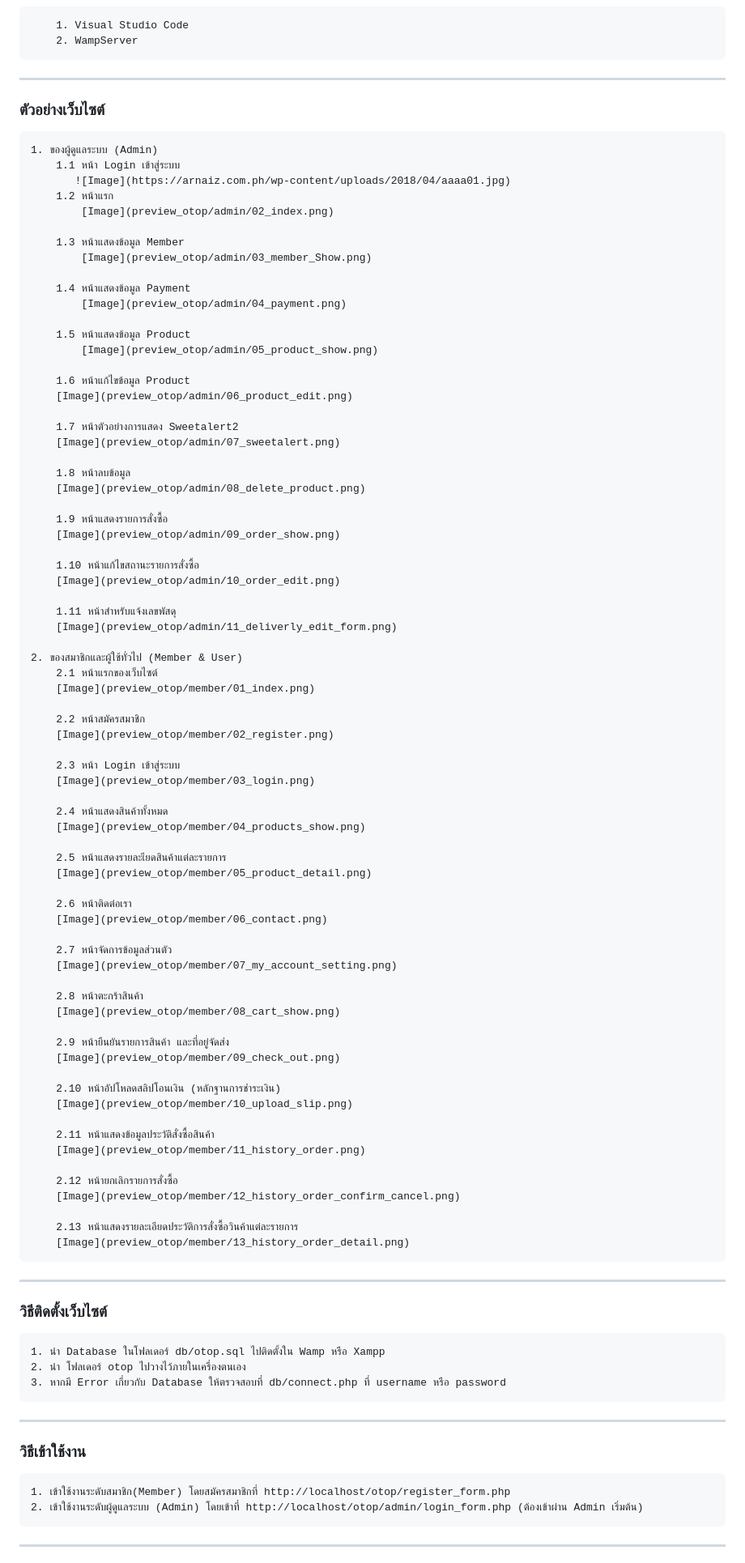
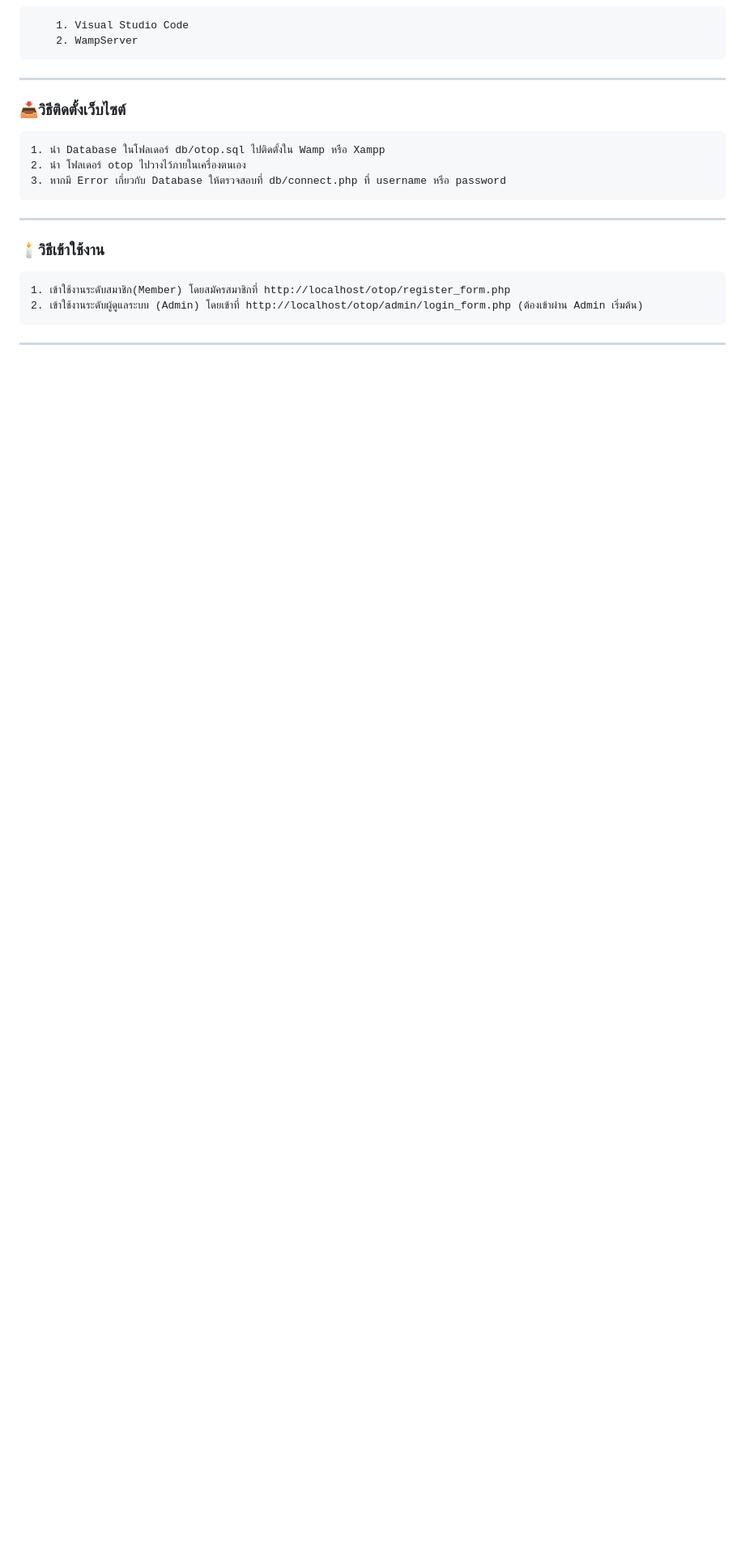
Before and after one commit to Adisak-KS/Project-Website-OTOP, a Markdown page: readme.md, the part around one of its changes. Shown at 81% size. GitHub-like rendering; blank space fills up the shorter version.

```diff
--- a/readme.md
+++ b/readme.md
@@ -80,84 +80,7 @@ ___
 
 ___
 
-### ตัวอย่างเว็บไซต์
-
-    1. ของผู้ดูแลระบบ (Admin)
-        1.1 หน้า Login เข้าสู่ระบบ
-           ![Image](https://arnaiz.com.ph/wp-content/uploads/2018/04/aaaa01.jpg)
-        1.2 หน้าแรก
-            [Image](preview_otop/admin/02_index.png)
-
-        1.3 หน้าแสดงข้อมูล Member
-            [Image](preview_otop/admin/03_member_Show.png)
-
-        1.4 หน้าแสดงข้อมูล Payment
-            [Image](preview_otop/admin/04_payment.png)
-
-        1.5 หน้าแสดงข้อมูล Product
-            [Image](preview_otop/admin/05_product_show.png)
-
-        1.6 หน้าแก้ไขข้อมูล Product
-        [Image](preview_otop/admin/06_product_edit.png)
-
-        1.7 หน้าตัวอย่างการแสดง Sweetalert2
-        [Image](preview_otop/admin/07_sweetalert.png)
-
-        1.8 หน้าลบข้อมูล
-        [Image](preview_otop/admin/08_delete_product.png)
-
-        1.9 หน้าแสดงรายการสั่งซื้อ
-        [Image](preview_otop/admin/09_order_show.png)
-
-        1.10 หน้าแก้ไขสถานะรายการสั่งซื้อ
-        [Image](preview_otop/admin/10_order_edit.png)
-
-        1.11 หน้าสำหรับแจ้งเลขพัสดุ
-        [Image](preview_otop/admin/11_deliverly_edit_form.png)
-
-    2. ของสมาชิกและผู้ใช้ทั่วไป (Member & User)
-        2.1 หน้าแรกของเว็บไซต์
-        [Image](preview_otop/member/01_index.png)
-
-        2.2 หน้าสมัครสมาชิก
-        [Image](preview_otop/member/02_register.png)
-
-        2.3 หน้า Login เข้าสู่ระบบ
-        [Image](preview_otop/member/03_login.png)
-
-        2.4 หน้าแสดงสินค้าทั้งหมด
-        [Image](preview_otop/member/04_products_show.png)
-
-        2.5 หน้าแสดงรายละเียดสินค้าแต่ละรายการ
-        [Image](preview_otop/member/05_product_detail.png)
-
-        2.6 หน้าติดต่อเรา
-        [Image](preview_otop/member/06_contact.png)
-
-        2.7 หน้าจัดการข้อมูลส่วนตัว
-        [Image](preview_otop/member/07_my_account_setting.png)
-
-        2.8 หน้าตะกร้าสินค้า
-        [Image](preview_otop/member/08_cart_show.png)
-
-        2.9 หน้ายืนยันรายการสินค้า และที่อยู่จัดส่ง
-        [Image](preview_otop/member/09_check_out.png)
-
-        2.10 หน้าอัปโหลดสลิปโอนเงิน (หลักฐานการชำระเงิน)
-        [Image](preview_otop/member/10_upload_slip.png)
-
-        2.11 หน้าแสดงข้อมูลประวัติสั่งซื้อสินค้า
-        [Image](preview_otop/member/11_history_order.png)
-
-        2.12 หน้ายกเลิกรายการสั่งซื้อ
-        [Image](preview_otop/member/12_history_order_confirm_cancel.png)
-
-        2.13 หน้าแสดงรายละเอียดประวัติการสั่งซื้อวินค้าแต่ละรายการ
-        [Image](preview_otop/member/13_history_order_detail.png)
-
-___
-
-### วิธีติดตั้งเว็บไซต์
+### 📥วิธีติดตั้งเว็บไซต์
 
     1. นำ Database ในโฟลเดอร์ db/otop.sql ไปติดตั้งใน Wamp หรือ Xampp
     2. นำ โฟลเดอร์ otop ไปวางไว้ภายในเครื่องตนเอง
@@ -165,7 +88,7 @@ ___
 
 ___
 
-### วิธีเข้าใช้งาน
+### 🕯️วิธีเข้าใช้งาน
 
     1. เข้าใช้งานระดับสมาชิก(Member) โดยสมัครสมาชิกที่ http://localhost/otop/register_form.php
     2. เข้าใช้งานระดับผู้ดูแลระบบ (Admin) โดยเข้าที่ http://localhost/otop/admin/login_form.php (ต้องเข้าผ่าน Admin เริ่มต้น)
```
Also changed, not shown: other parts of readme.md (+9 -9 lines).
